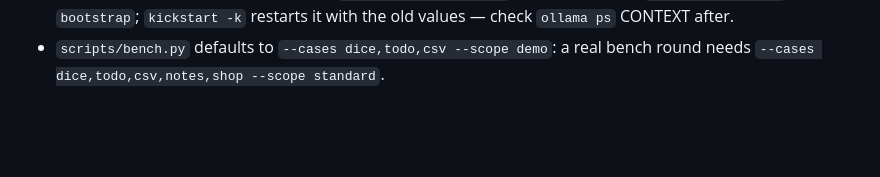
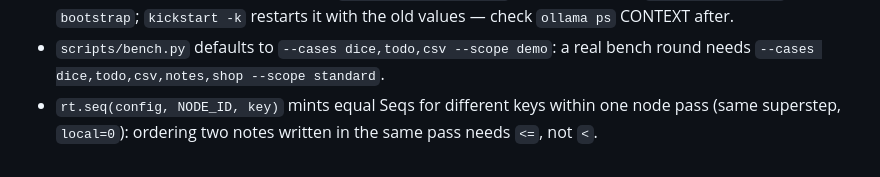
Before and after one commit to volts-inventory/Foundry, a Markdown page: CLAUDE.md, the part around the change. Rendered like a GitHub page; blank space fills up the shorter version.

Commit message:
CLAUDE.md: Learned note on same-pass Seq equality
Co-Authored-By: Claude Opus 5.5 <noreply@anthropic.com>
Claude-Session: https://claude.ai/code/session_01RipZAYPqyDKTFMAGDRcum2

```diff
--- a/CLAUDE.md
+++ b/CLAUDE.md
@@ -253,3 +253,4 @@ Housekeeping: `rm -rf .pytest_cache .mypy_cache .ruff_cache ./.run spec.md`
 - A read-only review agent run in the main checkout may `git checkout <sha>` to inspect a commit, leaving HEAD detached so the next merge lands off-branch: tell reviewers to use `git show`/`git diff` only, and check `git branch --show-current` before merging.
 - A LaunchDaemon's env (e.g. Ollama's `OLLAMA_CONTEXT_LENGTH`) changes only on `launchctl bootout` + `bootstrap`; `kickstart -k` restarts it with the old values — check `ollama ps` CONTEXT after.
 - `scripts/bench.py` defaults to `--cases dice,todo,csv --scope demo`: a real bench round needs `--cases dice,todo,csv,notes,shop --scope standard`.
+- `rt.seq(config, NODE_ID, key)` mints equal Seqs for different keys within one node pass (same superstep, `local=0`): ordering two notes written in the same pass needs `<=`, not `<`.
```
